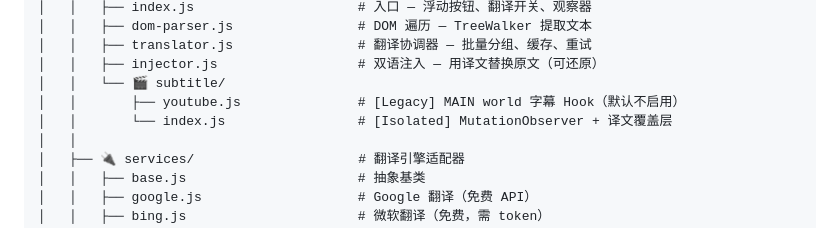
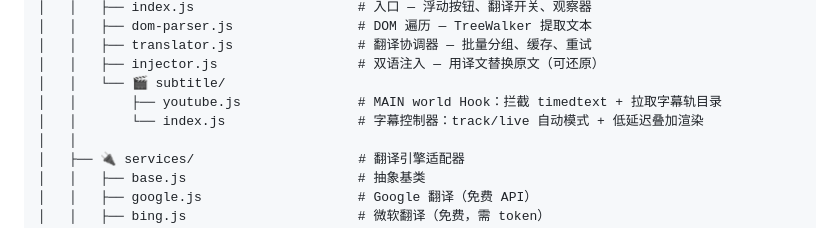
Before and after one commit to cloveric/awe-subtranslate-chrome, a Markdown page: README.zh-CN.md, the part around one of its changes. Drawn GitHub-style.

```diff
--- a/README.zh-CN.md
+++ b/README.zh-CN.md
@@ -202,8 +205,8 @@ awe-subtranslate-chrome/
 │   │   ├── translator.js                # 翻译协调器 — 批量分组、缓存、重试
 │   │   ├── injector.js                  # 双语注入 — 用译文替换原文（可还原）
 │   │   └── 🎬 subtitle/
-│   │       ├── youtube.js               # [Legacy] MAIN world 字幕 Hook（默认不启用）
-│   │       └── index.js                 # [Isolated] MutationObserver + 译文覆盖层
+│   │       ├── youtube.js               # MAIN world Hook：拦截 timedtext + 拉取字幕轨目录
+│   │       └── index.js                 # 字幕控制器：track/live 自动模式 + 低延迟叠加渲染
 │   │
 │   ├── 🔌 services/                     # 翻译引擎适配器
 │   │   ├── base.js                      # 抽象基类
```
Also changed, not shown: other parts of README.zh-CN.md (+15 -11 lines), README.md (+17 -13 lines).
